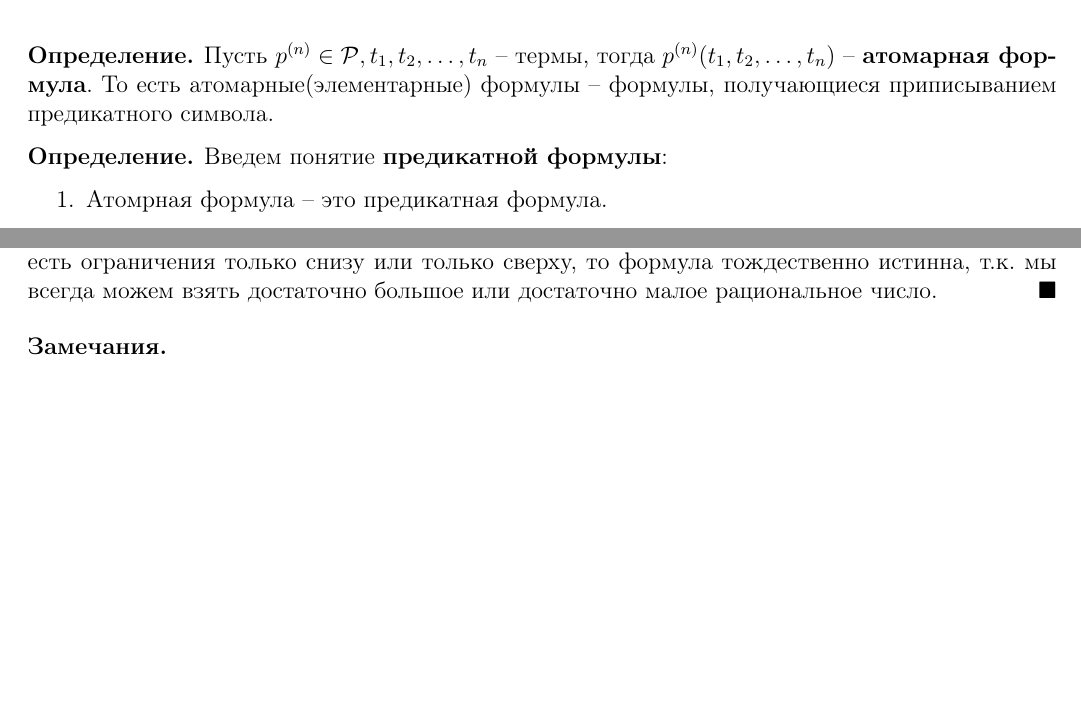
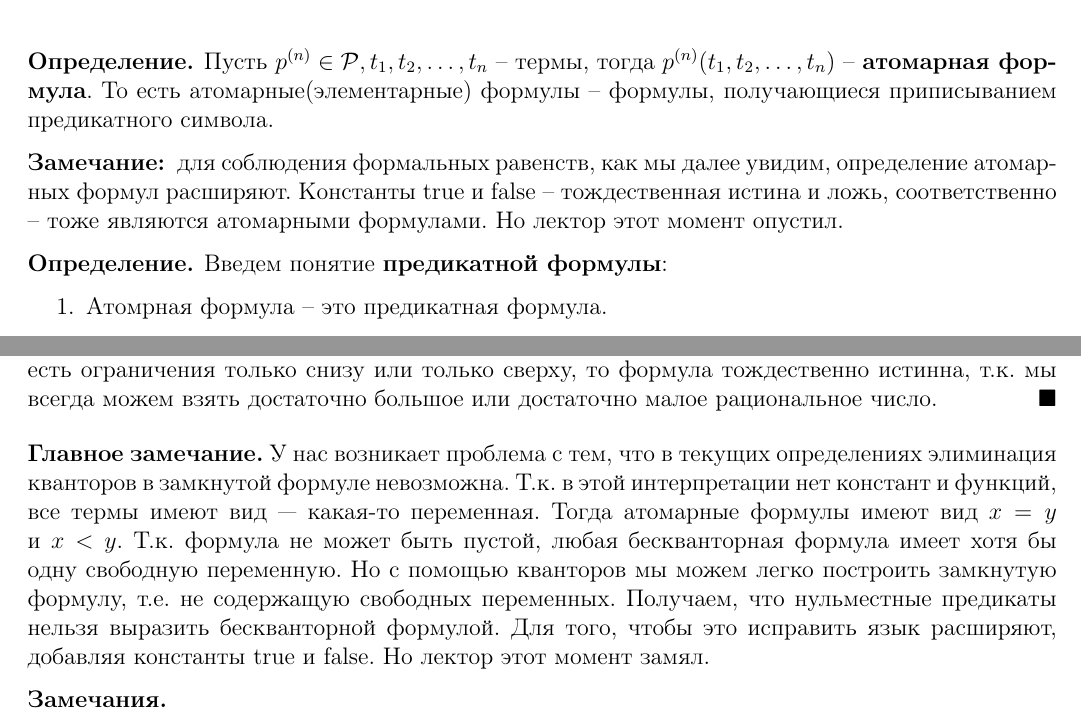
Before and after one commit to bot-mne-v-rot/theoretical-informatics-2course-1sem, a LaTeX document (TheoreticalInformatics.tex, which reads lectures/lecture04.tex, lectures/lecture05.tex): two parts of pages 18 and 26 of 28, joined at a grey line, cut so that both start at the same text, the shorter picture padded with empty space. Compiled offline with pdfLaTeX.

Commit message:
Fix shit

```diff
--- a/lectures/lecture04.tex
+++ b/lectures/lecture04.tex
@@ -37,6 +37,7 @@
     $p^{(n)} (t_1, t_2, \dots, t_n)$ -- \textbf{атомарная формула}. То есть атомарные(элементарные) формулы -- формулы, получающиеся
     приписыванием предикатного символа.
 \end{conj}
+\textbf{Замечание: } для соблюдения формальных равенств, как мы далее увидим, определение атомарных формул расширяют. Константы $\operatorname{true}$ и $\operatorname{false}$ -- тождественная истина и ложь, соответственно -- тоже являются атомарными формулами. Но лектор этот момент опустил.
 
 \begin{conj}
     Введем понятие \textbf{предикатной формулы}:
--- a/lectures/lecture05.tex
+++ b/lectures/lecture05.tex
@@ -185,6 +185,8 @@
     Эта равносильность верна в силу плотности поля рациональных чисел.
     Тонкий момент: если есть ограничения только снизу или только сверху, то формула тождественно истинна, т.к. мы всегда можем взять достаточно большое или достаточно малое рациональное число.
 \end{proof}
+\textbf{Главное замечание.} У нас возникает проблема с тем, что в текущих определениях элиминация кванторов в замкнутой формуле невозможна. Т.к. в этой интерпретации нет констант и функций, все термы имеют вид --- какая-то переменная. Тогда атомарные формулы имеют вид $x=y$ и $x<y$. Т.к. формула не может быть пустой, любая бескванторная формула имеет хотя бы одну свободную переменную. Но с помощью кванторов мы можем легко построить замкнутую формулу, т.е. не содержащую свободных переменных. Получаем, что нульместные предикаты нельзя выразить бескванторной формулой. Для того, чтобы это исправить язык расширяют, добавляя константы $\operatorname{true} $ и $\operatorname{false} $. Но лектор этот момент замял.
+
 \textbf{Замечания.}
 \begin{enumerate}
     \item $(\R, =, <)$ также допускает элиминацию кванторов. Просто в точности повторим рассуждения.
```
